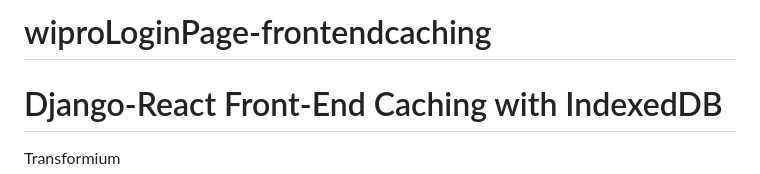
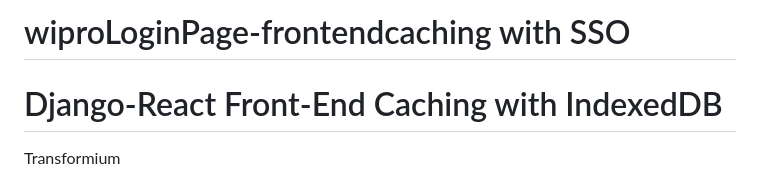
Before and after one commit to WinRJ3z/wiproLoginPage-frontend-caching, a Markdown page: README.md, the part around the change. Rendered like a GitHub page.

```diff
--- a/README.md
+++ b/README.md
@@ -1,4 +1,4 @@
-# wiproLoginPage-frontendcaching
+# wiproLoginPage-frontendcaching with SSO
 # Django-React Front-End Caching with IndexedDB
 Transformium
 
```
